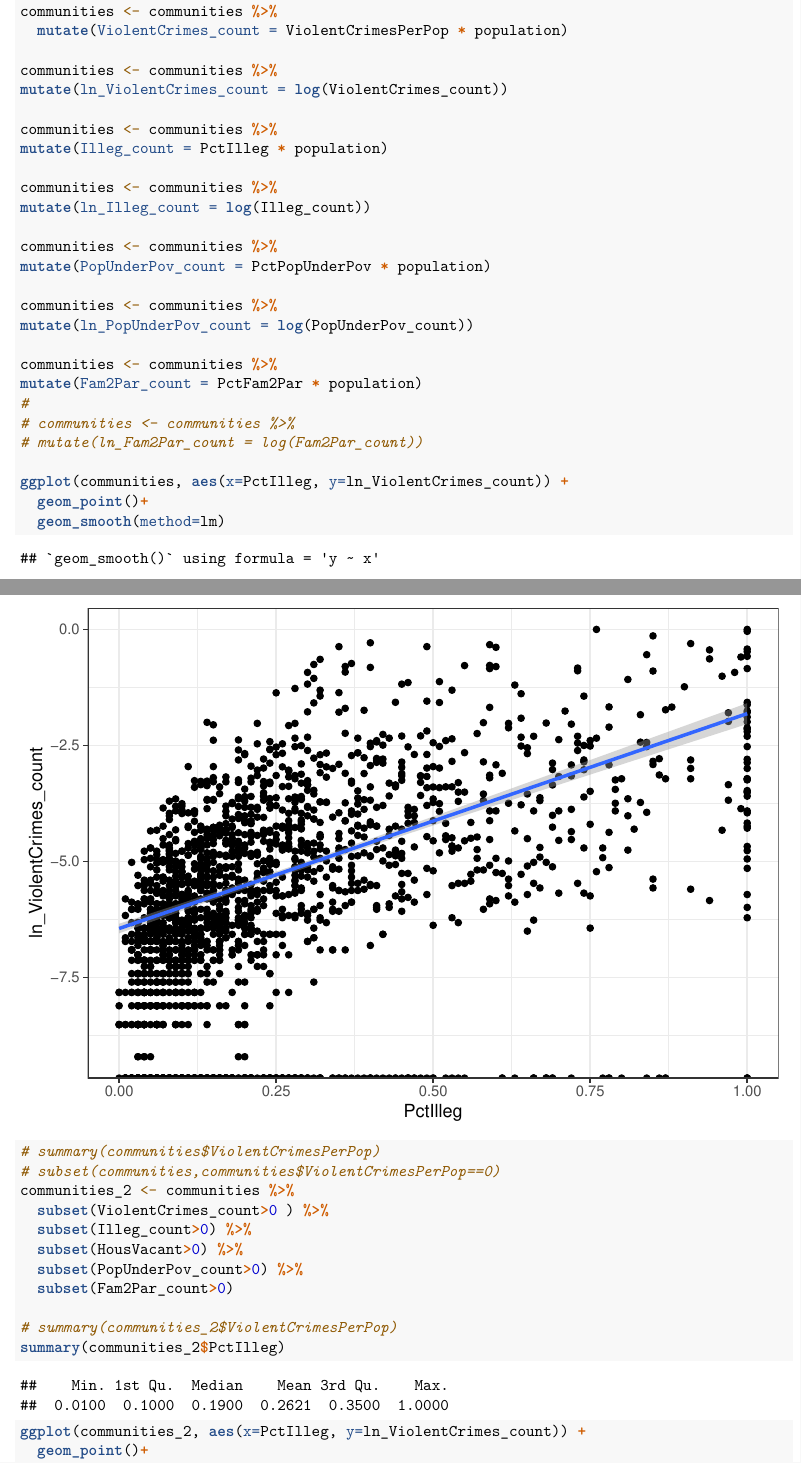
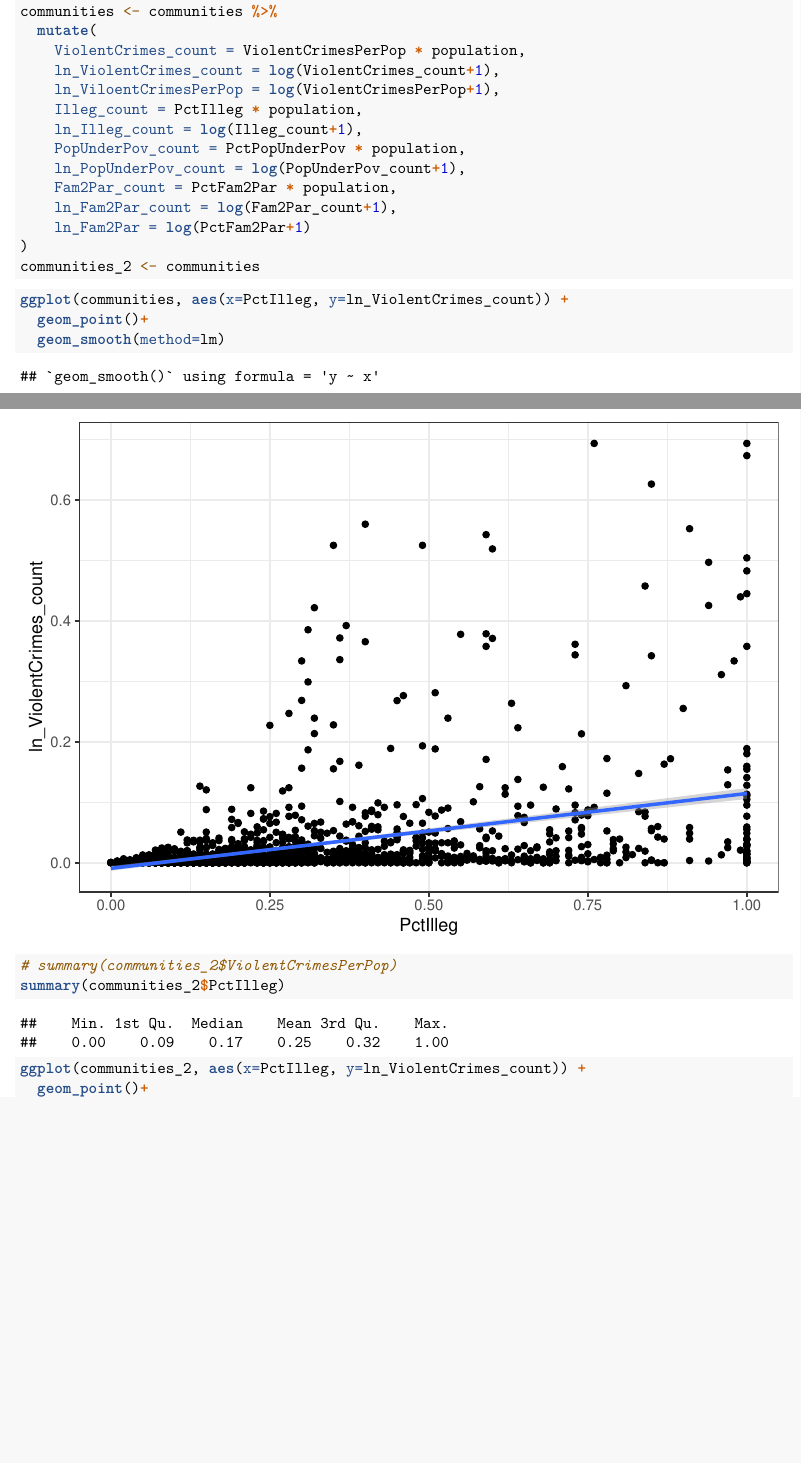
Before and after one commit to teddy661/w203_lab_02, an R Markdown document (notebooks/crime_eda.Rmd): two parts of pages 1 and 2 of 35 before the commit and two parts of pages 1 and 2 of 39 after it, joined at a grey line, cut so that both start at the same text, the shorter picture padded with empty space. Rendered offline with R 4.5, knitr and Pandoc, then LaTeX, with nearby package versions; some code elsewhere in the file could not run offline.

Commit message:
play with numbers

````diff
--- a/notebooks/crime_eda.Rmd
+++ b/notebooks/crime_eda.Rmd
@@ -40,41 +40,25 @@ correlation_table(data=communities, target="ViolentCrimesPerPop")
 ```
 ```{r}
 communities <- communities %>%
-  mutate(ViolentCrimes_count = ViolentCrimesPerPop * population)
+  mutate(
+    ViolentCrimes_count = ViolentCrimesPerPop * population,
+    ln_ViolentCrimes_count = log(ViolentCrimes_count+1),
+    ln_ViloentCrimesPerPop = log(ViolentCrimesPerPop+1),
+    Illeg_count = PctIlleg * population,
+    ln_Illeg_count = log(Illeg_count+1),
+    PopUnderPov_count = PctPopUnderPov * population,
+    ln_PopUnderPov_count = log(PopUnderPov_count+1),
+    Fam2Par_count = PctFam2Par * population,
+    ln_Fam2Par_count = log(Fam2Par_count+1),
+    ln_Fam2Par = log(PctFam2Par+1)
+)
+communities_2 <- communities
+```
 
-communities <- communities %>%
-mutate(ln_ViolentCrimes_count = log(ViolentCrimes_count))
-
-communities <- communities %>%
-mutate(Illeg_count = PctIlleg * population)
-
-communities <- communities %>%
-mutate(ln_Illeg_count = log(Illeg_count))
-
-communities <- communities %>%
-mutate(PopUnderPov_count = PctPopUnderPov * population)
-
-communities <- communities %>%
-mutate(ln_PopUnderPov_count = log(PopUnderPov_count))
-
-communities <- communities %>%
-mutate(Fam2Par_count = PctFam2Par * population)
-#
-# communities <- communities %>%
-# mutate(ln_Fam2Par_count = log(Fam2Par_count))
-
+```{r}
 ggplot(communities, aes(x=PctIlleg, y=ln_ViolentCrimes_count)) +
   geom_point()+
   geom_smooth(method=lm)
-
-# summary(communities$ViolentCrimesPerPop)
-# subset(communities,communities$ViolentCrimesPerPop==0)
-communities_2 <- communities %>%
-  subset(ViolentCrimes_count>0 ) %>%
-  subset(Illeg_count>0) %>%
-  subset(HousVacant>0) %>%
-  subset(PopUnderPov_count>0) %>%
-  subset(Fam2Par_count>0)
 
 # summary(communities_2$ViolentCrimesPerPop)
 summary(communities_2$PctIlleg)
````
Also changed, not shown: notebooks/crime_eda.Rmd (15 more changed lines).
